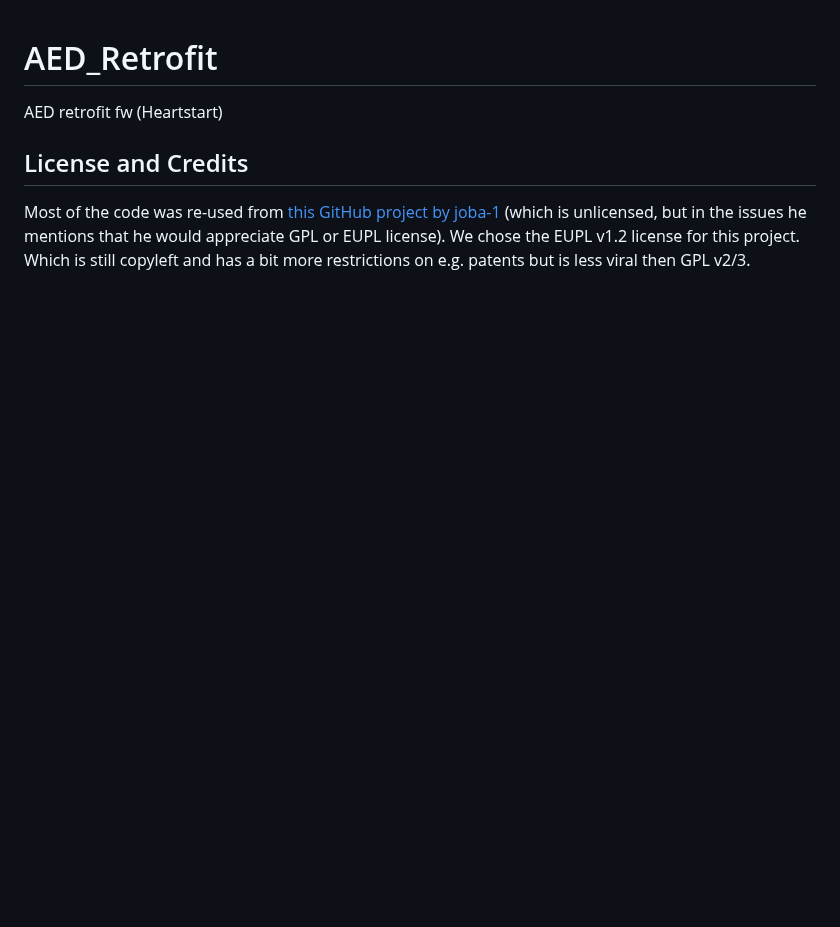
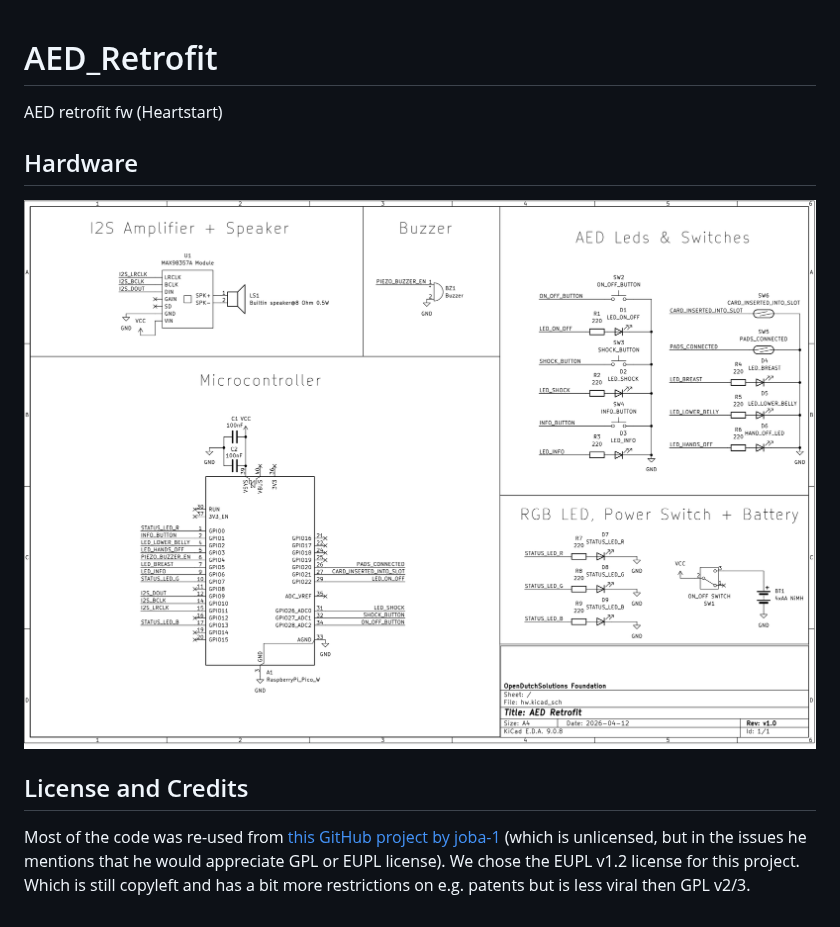
Before and after one commit to opendutchsolutions/AED_Retrofit, a Markdown page: README.md, the part around the change. Drawn GitHub-style; pictures changed too: docs/assets/schematic_hw.png (added); blank space fills up the shorter version.

Commit message:
add schematic of the hardware used in retrofit

```diff
--- a/README.md
+++ b/README.md
@@ -2,6 +2,8 @@
 AED retrofit fw (Heartstart)
 
 
+## Hardware
+![Schematic of the hardware](docs/assets/schematic_hw.png)
 
 ## License and Credits
 
```
Also changed, not shown: 8 other files.
